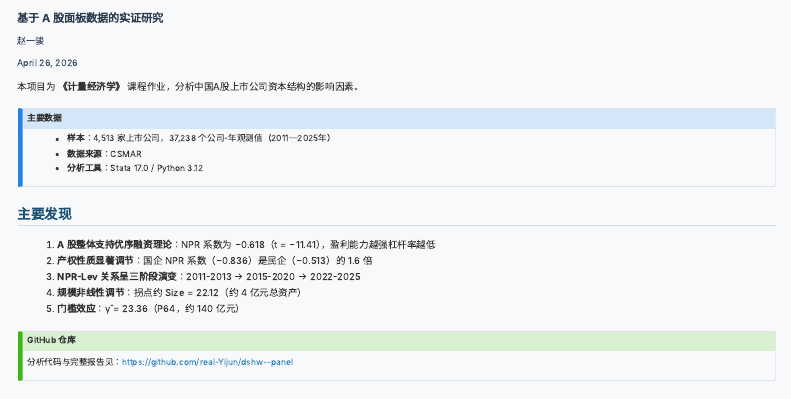
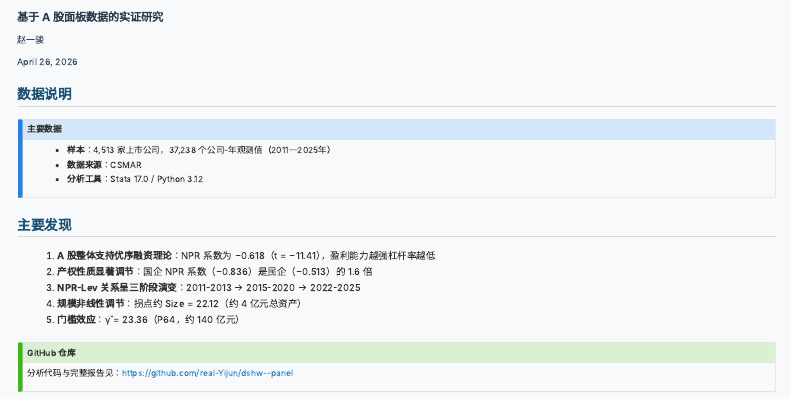
Before and after one commit to real-Yijun/dshw--panel, a Quarto document (index.qmd): the page in a window 1100 px wide, from 60 px down. Rendered offline with R 4.5, knitr and Pandoc in place of Quarto, with nearby package versions; menus at the side of the page are left out.

Commit message:
Update index.qmd

```diff
--- a/index.qmd
+++ b/index.qmd
@@ -4,8 +4,7 @@
 author: "赵一骏"
 date: April 26, 2026
 ---
-
-本项目为 **《计量经济学》** 课程作业，分析中国A股上市公司资本结构的影响因素。
+## 数据说明
 
 ::: {.callout-note title="主要数据"}
 - **样本**：4,513 家上市公司，37,238 个公司-年观测值（2011—2025年）
```
Also changed, not shown: docs/search.json, 1 other file.
